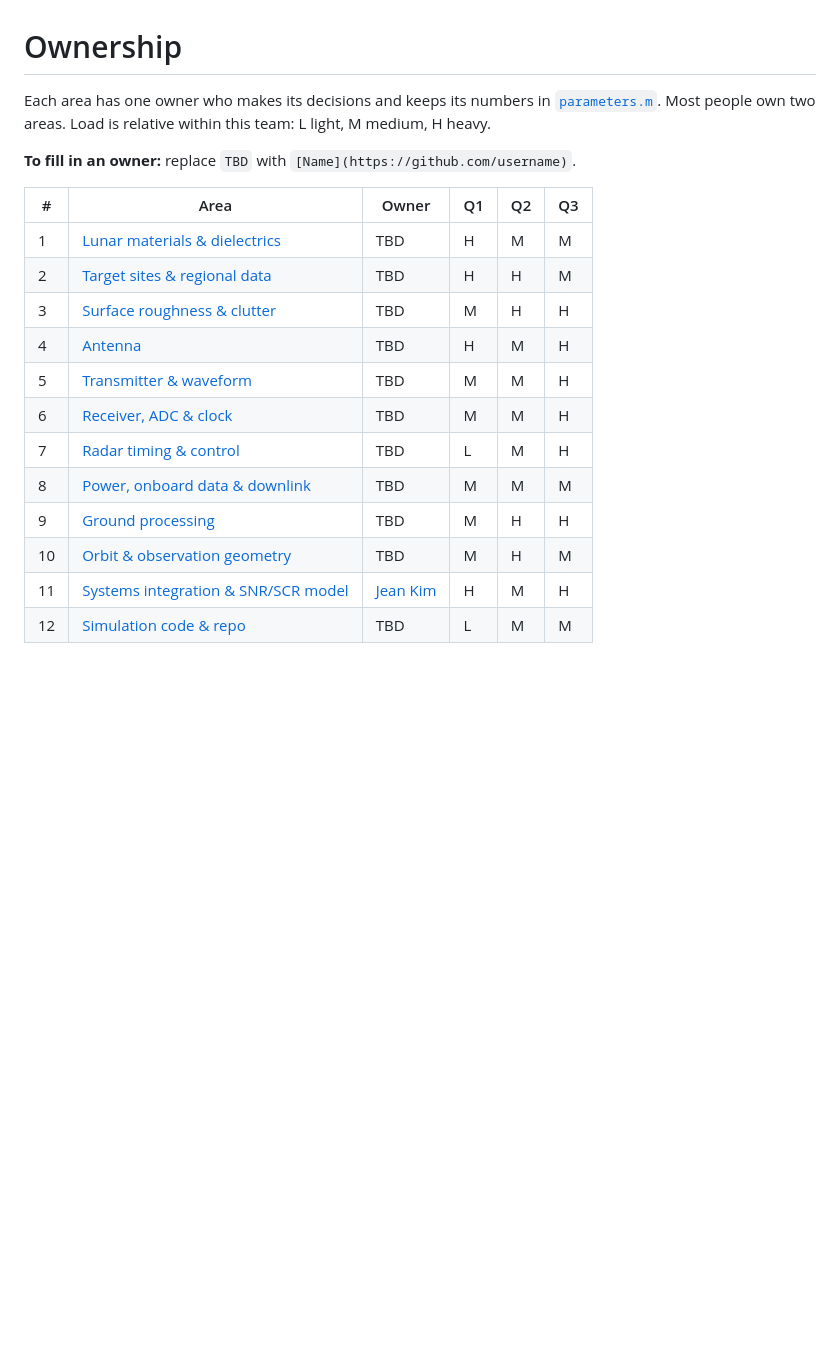
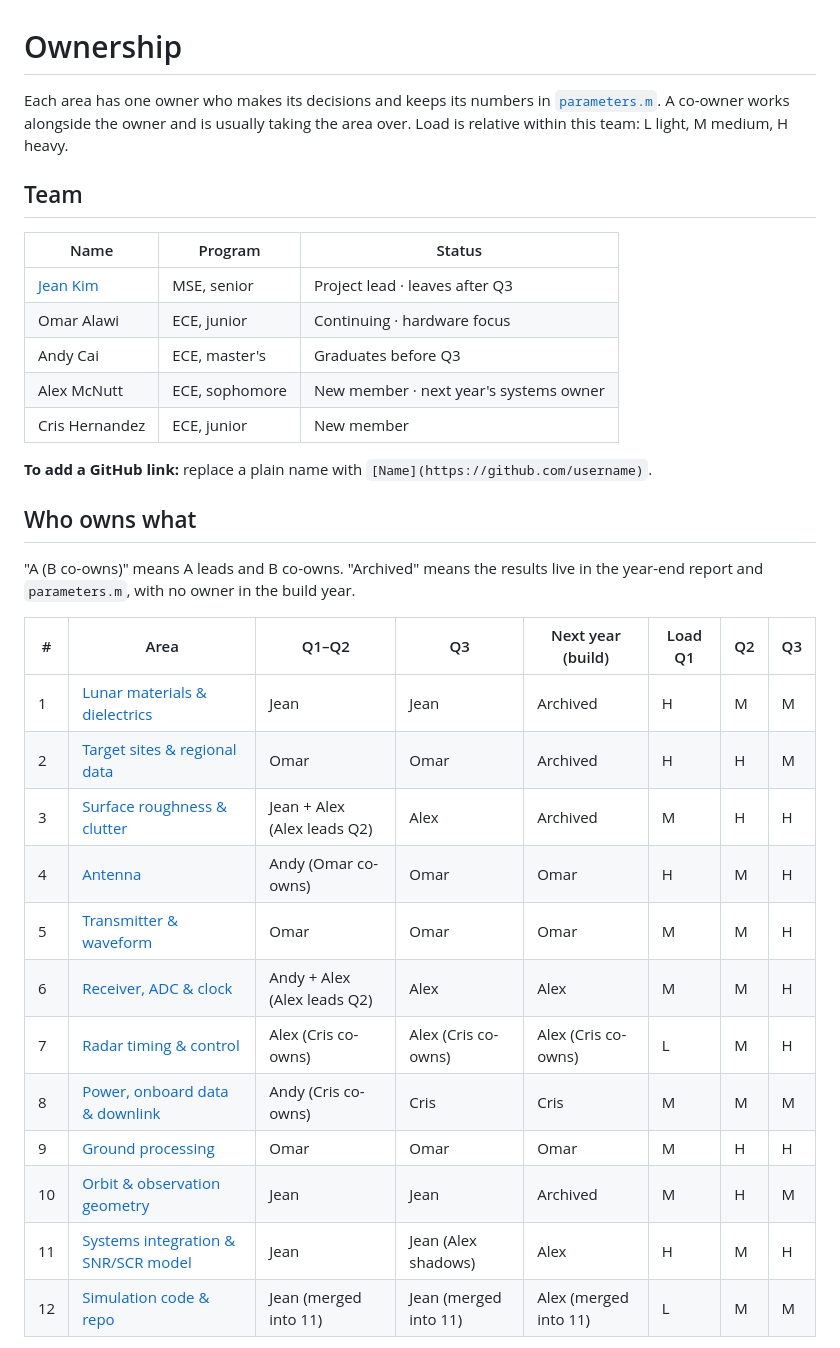
Before and after one commit to jeankim27/hs3-gpr, a Markdown page: ownership.md, the part around one of its changes. Drawn GitHub-style; blank space fills up the shorter version.

Commit message:
Fill in team roles, handoffs and workload in ownership.md
- Add a Team table (Jean, Omar, Andy, Alex, Cris)
- Replace the single Owner column with Q1–Q2 / Q3 / next-year owners,
  including co-owners; area 12 merged into the lead role
- Add the week-20 (Andy) and week-30 (Jean) handoff schedule
- Add per-person workload points and the open items

Co-Authored-By: Claude Opus 5.5 <noreply@anthropic.com>
Claude-Session: https://claude.ai/code/session_0171YfuPA5EWsk1Q4pkRZ3vp

```diff
--- a/ownership.md
+++ b/ownership.md
@@ -1,20 +1,35 @@
 # Ownership
 
-Each area has one owner who makes its decisions and keeps its numbers in [`parameters.m`](parameters.m). Most people own two areas. Load is relative within this team: L light, M medium, H heavy.
+Each area has one owner who makes its decisions and keeps its numbers in [`parameters.m`](parameters.m). A co-owner works alongside the owner and is usually taking the area over. Load is relative within this team: L light, M medium, H heavy.
 
-**To fill in an owner:** replace `TBD` with `[Name](https://github.com/username)`.
+## Team
 
-| # | Area | Owner | Q1 | Q2 | Q3 |
-|---|---|---|---|---|---|
-| 1 | [Lunar materials & dielectrics](#area-1) | TBD | H | M | M |
-| 2 | [Target sites & regional data](#area-2) | TBD | H | H | M |
-| 3 | [Surface roughness & clutter](#area-3) | TBD | M | H | H |
-| 4 | [Antenna](#area-4) | TBD | H | M | H |
-| 5 | [Transmitter & waveform](#area-5) | TBD | M | M | H |
-| 6 | [Receiver, ADC & clock](#area-6) | TBD | M | M | H |
-| 7 | [Radar timing & control](#area-7) | TBD | L | M | H |
-| 8 | [Power, onboard data & downlink](#area-8) | TBD | M | M | M |
-| 9 | [Ground processing](#area-9) | TBD | M | H | H |
-| 10 | [Orbit & observation geometry](#area-10) | TBD | M | H | M |
-| 11 | [Systems integration & SNR/SCR model](#area-11) | [Jean Kim](https://github.com/jeankim27) | H | M | H |
-| 12 | [Simulation code & repo](#area-12) | TBD | L | M | M |
+| Name | Program | Status |
+|---|---|---|
+| [Jean Kim](https://github.com/jeankim27) | MSE, senior | Project lead · leaves after Q3 |
+| Omar Alawi | ECE, junior | Continuing · hardware focus |
+| Andy Cai | ECE, master's | Graduates before Q3 |
+| Alex McNutt | ECE, sophomore | New member · next year's systems owner |
+| Cris Hernandez | ECE, junior | New member |
+
+**To add a GitHub link:** replace a plain name with `[Name](https://github.com/username)`.
+
+## Who owns what
+
+"A (B co-owns)" means A leads and B co-owns. "Archived" means the results live in the year-end report and `parameters.m`, with no owner in the build year.
+
+| # | Area | Q1–Q2 | Q3 | Next year (build) | Load Q1 | Q2 | Q3 |
+|---|---|---|---|---|---|---|---|
+| 1 | [Lunar materials & dielectrics](#area-1) | Jean | Jean | Archived | H | M | M |
+| 2 | [Target sites & regional data](#area-2) | Omar | Omar | Archived | H | H | M |
+| 3 | [Surface roughness & clutter](#area-3) | Jean + Alex (Alex leads Q2) | Alex | Archived | M | H | H |
+| 4 | [Antenna](#area-4) | Andy (Omar co-owns) | Omar | Omar | H | M | H |
+| 5 | [Transmitter & waveform](#area-5) | Omar | Omar | Omar | M | M | H |
+| 6 | [Receiver, ADC & clock](#area-6) | Andy + Alex (Alex leads Q2) | Alex | Alex | M | M | H |
+| 7 | [Radar timing & control](#area-7) | Alex (Cris co-owns) | Alex (Cris co-owns) | Alex (Cris co-owns) | L | M | H |
+| 8 | [Power, onboard data & downlink](#area-8) | Andy (Cris co-owns) | Cris | Cris | M | M | M |
+| 9 | [Ground processing](#area-9) | Omar | Omar | Omar | M | H | H |
+| 10 | [Orbit & observation geometry](#area-10) | Jean | Jean | Archived | M | H | M |
+| 11 | [Systems integration & SNR/SCR model](#area-11) | Jean | Jean (Alex shadows) | Alex | H | M | H |
+| 12 | [Simulation code & repo](#area-12) | Jean (merged into 11) | Jean (merged into 11) | Alex (merged into 11) | L | M | M |
+
```
Also changed, not shown: other parts of ownership.md (+23 -0 lines).
